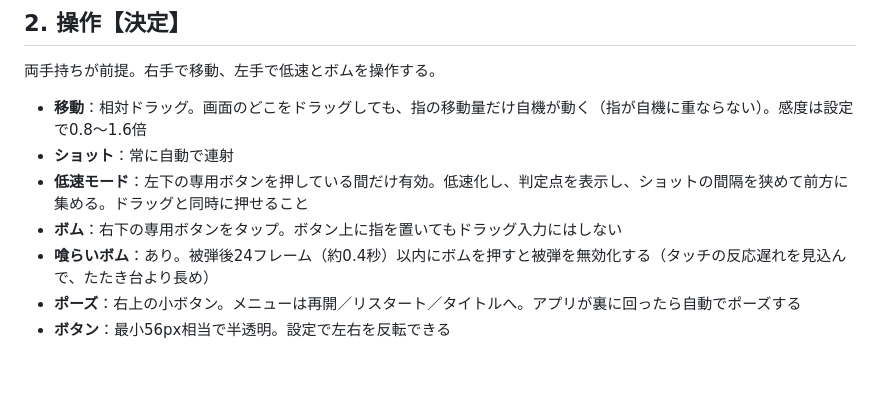
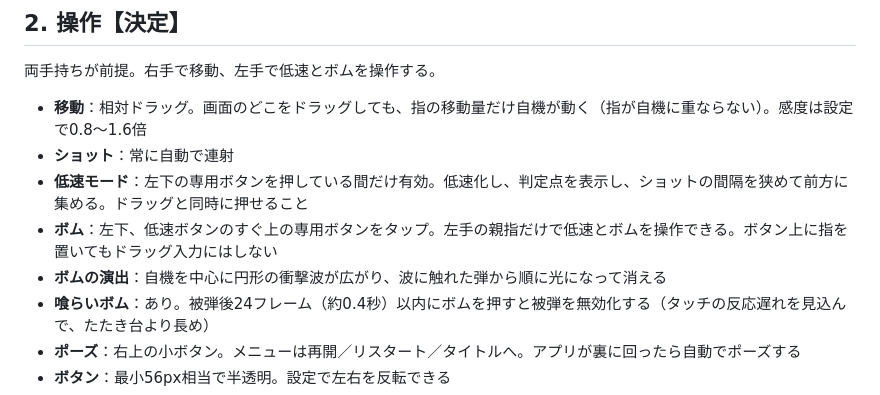
Before and after one commit to keinenene/Shooting, a Markdown page: docs/spec.md, the part around the change. Drawn GitHub-style; blank space fills up the shorter version.

Commit message:
仕様書：ボムボタンの位置と演出を更新
Co-Authored-By: Claude Opus 5.5 <noreply@anthropic.com>
Claude-Session: https://claude.ai/code/session_018XuAMLpvwK31KPdvLQzxq2

```diff
--- a/docs/spec.md
+++ b/docs/spec.md
@@ -19,7 +19,8 @@
 - **移動**：相対ドラッグ。画面のどこをドラッグしても、指の移動量だけ自機が動く（指が自機に重ならない）。感度は設定で0.8〜1.6倍
 - **ショット**：常に自動で連射
 - **低速モード**：左下の専用ボタンを押している間だけ有効。低速化し、判定点を表示し、ショットの間隔を狭めて前方に集める。ドラッグと同時に押せること
-- **ボム**：右下の専用ボタンをタップ。ボタン上に指を置いてもドラッグ入力にはしない
+- **ボム**：左下、低速ボタンのすぐ上の専用ボタンをタップ。左手の親指だけで低速とボムを操作できる。ボタン上に指を置いてもドラッグ入力にはしない
+- **ボムの演出**：自機を中心に円形の衝撃波が広がり、波に触れた弾から順に光になって消える
 - **喰らいボム**：あり。被弾後24フレーム（約0.4秒）以内にボムを押すと被弾を無効化する（タッチの反応遅れを見込んで、たたき台より長め）
 - **ポーズ**：右上の小ボタン。メニューは再開／リスタート／タイトルへ。アプリが裏に回ったら自動でポーズする
 - **ボタン**：最小56px相当で半透明。設定で左右を反転できる
```
